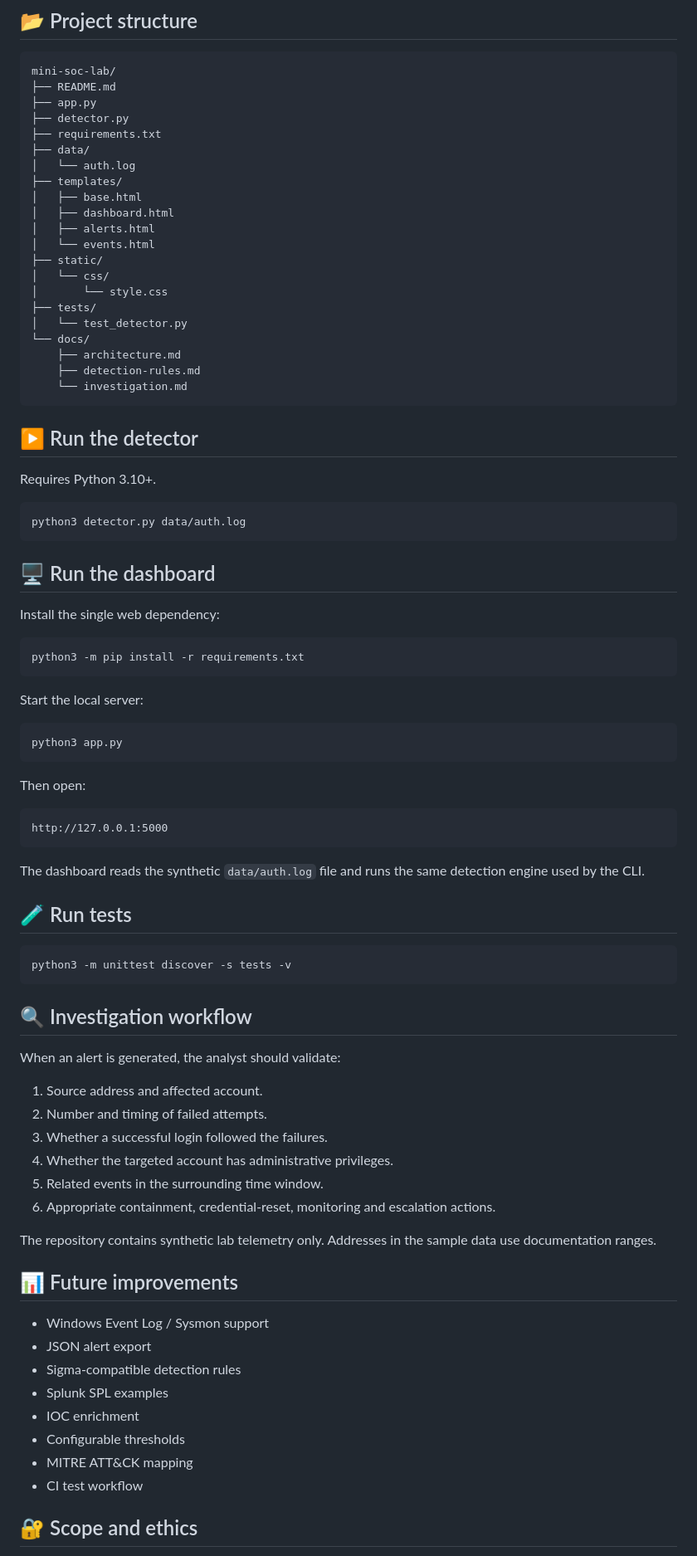
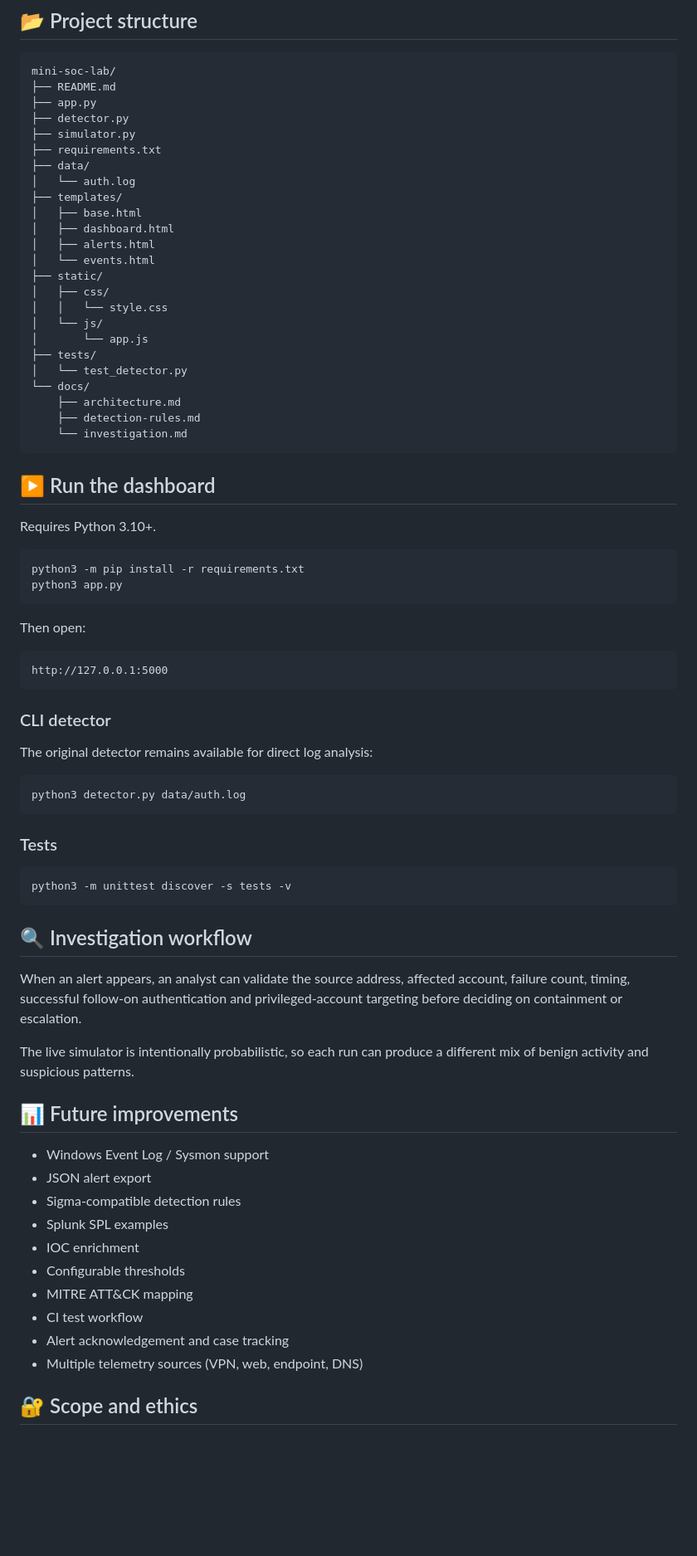
Before and after one commit to hotplug1n/mini-soc-lab, a Markdown page: README.md, the part around one of its changes. Shown at 83% size. Drawn GitHub-style; blank space fills up the shorter version.

````diff
--- a/README.md
+++ b/README.md
@@ -80,6 +77,7 @@ mini-soc-lab/
 ├── README.md
 ├── app.py
 ├── detector.py
+├── simulator.py
 ├── requirements.txt
 ├── data/
 │   └── auth.log
@@ -89,8 +87,10 @@ mini-soc-lab/
 │   ├── alerts.html
 │   └── events.html
 ├── static/
-│   └── css/
-│       └── style.css
+│   ├── css/
+│   │   └── style.css
+│   └── js/
+│       └── app.js
 ├── tests/
 │   └── test_detector.py
 └── docs/
@@ -99,25 +99,12 @@ mini-soc-lab/
     └── investigation.md
 ```
 
-## ▶️ Run the detector
+## ▶️ Run the dashboard
 
 Requires Python 3.10+.
 
 ```bash
-python3 detector.py data/auth.log
-```
-
-## 🖥️ Run the dashboard
-
-Install the single web dependency:
-
-```bash
 python3 -m pip install -r requirements.txt
-```
-
-Start the local server:
-
-```bash
 python3 app.py
 ```
 
@@ -127,9 +114,15 @@ Then open:
 http://127.0.0.1:5000
 ```
 
-The dashboard reads the synthetic `data/auth.log` file and runs the same detection engine used by the CLI.
+### CLI detector
 
-## 🧪 Run tests
+The original detector remains available for direct log analysis:
+
+```bash
+python3 detector.py data/auth.log
+```
+
+### Tests
 
 ```bash
 python3 -m unittest discover -s tests -v
@@ -137,16 +130,9 @@ python3 -m unittest discover -s tests -v
 
 ## 🔍 Investigation workflow
 
-When an alert is generated, the analyst should validate:
+When an alert appears, an analyst can validate the source address, affected account, failure count, timing, successful follow-on authentication and privileged-account targeting before deciding on containment or escalation.
 
-1. Source address and affected account.
-2. Number and timing of failed attempts.
-3. Whether a successful login followed the failures.
-4. Whether the targeted account has administrative privileges.
-5. Related events in the surrounding time window.
-6. Appropriate containment, credential-reset, monitoring and escalation actions.
-
-The repository contains synthetic lab telemetry only. Addresses in the sample data use documentation ranges.
+The live simulator is intentionally probabilistic, so each run can produce a different mix of benign activity and suspicious patterns.
 
 ## 📊 Future improvements
 
@@ -158,6 +144,8 @@ The repository contains synthetic lab telemetry only. Addresses in the sample da
 - Configurable thresholds
 - MITRE ATT&CK mapping
 - CI test workflow
+- Alert acknowledgement and case tracking
+- Multiple telemetry sources (VPN, web, endpoint, DNS)
 
 ## 🔐 Scope and ethics
 
````
Also changed, not shown: other parts of README.md (+43 -46 lines).
